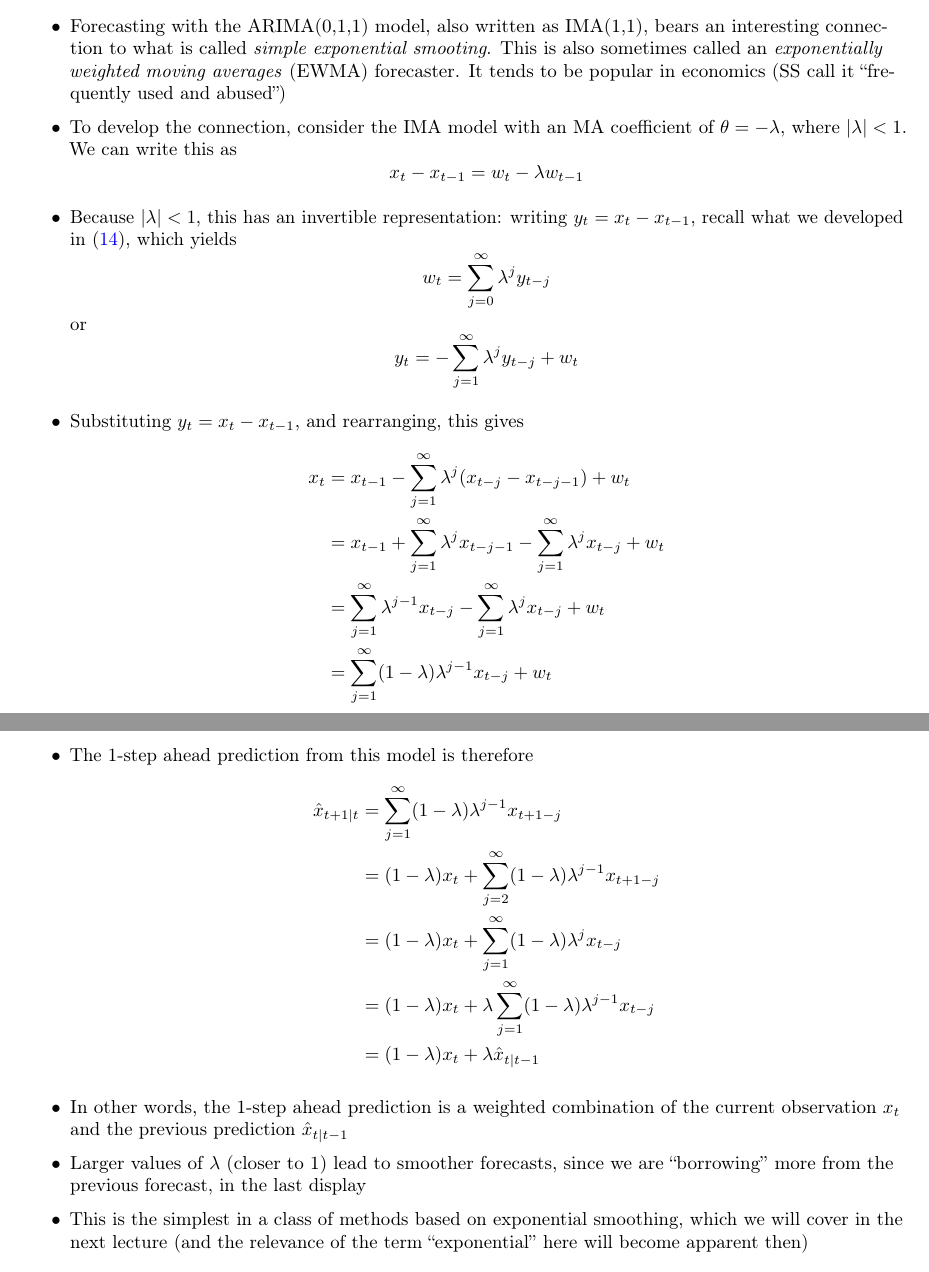
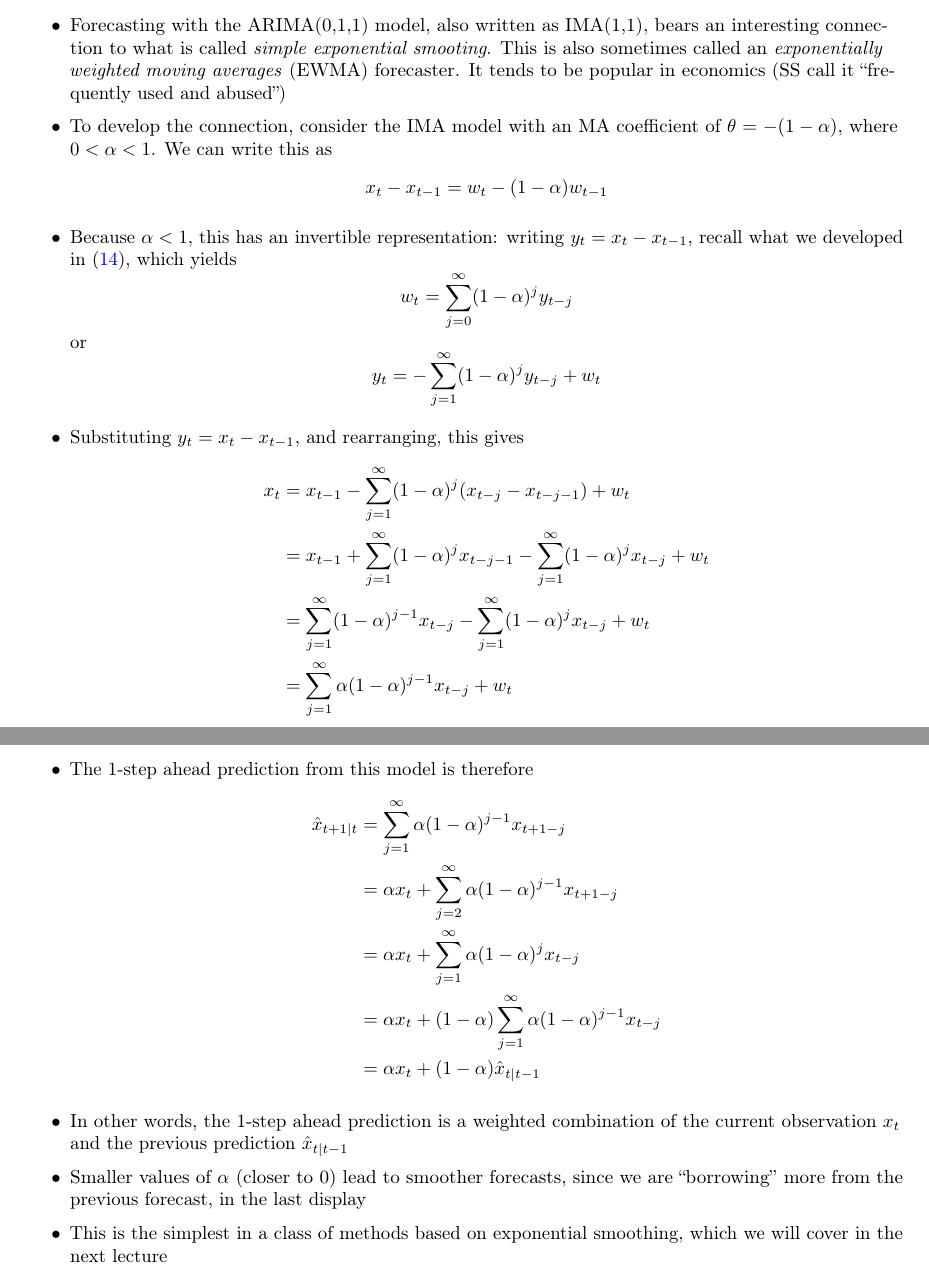
Before and after one commit to ryantibs/timeseries-f23, a LaTeX document (lectures/arima/arima.tex): two parts of pages 23 and 24 of 24, joined at a grey line, cut so that both start at the same text. Compiled offline with pdfLaTeX.

Commit message:
lambda -> (1-alpha)

```diff
--- a/lectures/arima/arima.tex
+++ b/lectures/arima/arima.tex
@@ -1456,53 +1456,52 @@ this to fit ARIMA($p,d,q$) and make forecasts in time series CV \smallskip}
   call it ``frequently used and abused'')
 
 \item To develop the connection, consider the IMA model with an MA coefficient
-  of $\theta = -\lambda$, where $|\lambda| < 1$. We can write this as
-  \[
-  x_t - x_{t-1} = w_t - \lambda w_{t-1}
-  \]
-
-\item Because $|\lambda| < 1$, this has an invertible representation: writing
-  $y_t = x_t - x_{t-1}$, recall what we developed in \eqref{eq:ma-1-invertible},
+  of $\theta = -(1-\alpha)$, where $0 < \alpha < 1$. We can write this as
+  \[
+  x_t - x_{t-1} = w_t - (1-\alpha) w_{t-1}
+  \]
+
+\item Because $\alpha < 1$, this has an invertible representation: writing $y_t
+  = x_t - x_{t-1}$, recall what we developed in \eqref{eq:ma-1-invertible},
   which yields
   \[
-  w_t = \sum_{j=0}^\infty \lambda^j y_{t-j}
+  w_t = \sum_{j=0}^\infty (1-\alpha)^j y_{t-j}
   \]
   or
   \[
-  y_t = -\sum_{j=1}^\infty \lambda^j y_{t-j} + w_t
+  y_t = -\sum_{j=1}^\infty (1-\alpha)^j y_{t-j} + w_t
   \]
 
 \item Substituting $y_t = x_t - x_{t-1}$, and rearranging, this gives
   \begin{align*}
-  x_t &= x_{t-1} - \sum_{j=1}^\infty \lambda^j (x_{t-j} - x_{t-j-1}) + w_t \\
-  &= x_{t-1} + \sum_{j=1}^\infty \lambda^j x_{t-j-1} - \sum_{j=1}^\infty
-    \lambda^j x_{t-j} + w_t \\
-  &= \sum_{j=1}^\infty \lambda^{j-1} x_{t-j} - \sum_{j=1}^\infty \lambda^j
+  x_t &= x_{t-1} - \sum_{j=1}^\infty (1-\alpha)^j (x_{t-j} - x_{t-j-1}) + w_t \\
+  &= x_{t-1} + \sum_{j=1}^\infty (1-\alpha)^j x_{t-j-1} - \sum_{j=1}^\infty
+    (1-\alpha)^j x_{t-j} + w_t \\
+  &= \sum_{j=1}^\infty (1-\alpha)^{j-1} x_{t-j} - \sum_{j=1}^\infty (1-\alpha)^j
     x_{t-j} + w_t \\
-  &= \sum_{j=1}^\infty (1-\lambda) \lambda^{j-1} x_{t-j} + w_t
+  &= \sum_{j=1}^\infty \alpha (1-\alpha)^{j-1} x_{t-j} + w_t
   \end{align*}
 
 \item The 1-step ahead prediction from this model is therefore
   \begin{align*}
-  \hat{x}_{t+1 | t} &= \sum_{j=1}^\infty (1-\lambda) \lambda^{j-1} x_{t+1-j} \\
-  &= (1-\lambda) x_t + \sum_{j=2}^\infty (1-\lambda) \lambda^{j-1} x_{t+1-j}
+  \hat{x}_{t+1 | t} &= \sum_{j=1}^\infty \alpha (1-\alpha)^{j-1} x_{t+1-j} \\
+  &= \alpha x_t + \sum_{j=2}^\infty \alpha (1-\alpha)^{j-1} x_{t+1-j}
     \\
-  &= (1-\lambda) x_t + \sum_{j=1}^\infty (1-\lambda) \lambda^j x_{t-j} \\
-  &= (1-\lambda) x_t + \lambda \sum_{j=1}^\infty (1-\lambda) \lambda^{j-1}
+  &= \alpha x_t + \sum_{j=1}^\infty \alpha (1-\alpha)^j x_{t-j} \\
+  &= \alpha x_t + (1-\alpha) \sum_{j=1}^\infty \alpha (1-\alpha)^{j-1}
     x_{t-j} \\
-  &= (1-\lambda) x_t + \lambda \hat{x}_{t | t-1}
+  &= \alpha x_t + (1-\alpha) \hat{x}_{t | t-1}
   \end{align*}
 
 \item In other words, the 1-step ahead prediction is a weighted combination of
   the current observation $x_t$ and the previous prediction \smash{$\hat{x}_{t |
       t-1}$}
 
-\item Larger values of $\lambda$ (closer to 1) lead to smoother forecasts, since
+\item Smaller values of $\alpha$ (closer to 0) lead to smoother forecasts, since
   we are ``borrowing'' more from the previous forecast, in the last
   display
 
 \item This is the simplest in a class of methods based on exponential smoothing,
-  which we will cover in the next lecture (and the relevance of the term
-  ``exponential'' here will become apparent then)
+  which we will cover in the next lecture
 \end{itemize}
 \end{document}
```
Also changed, not shown: lectures/arima/arima.pdf.
